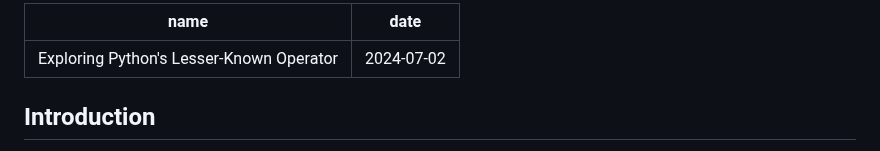
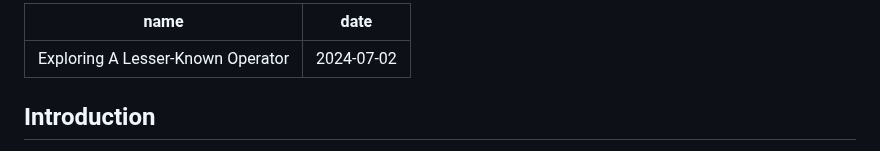
Before and after one commit to ArielAlon24/ArielAlon24.github.io, a Markdown page: src/blogs/exploring_a_lesser_known_operator.md, the part around the change. Rendered like a GitHub page.

Commit message:
Change blogs title and matched their file names.

```diff
--- a/src/blogs/python_unknown_operator.md
+++ b/src/blogs/exploring_a_lesser_known_operator.md
@@ -1,5 +1,5 @@
 ---
-name: "Exploring Python's Lesser-Known Operator"
+name: "Exploring A Lesser-Known Operator"
 date: 2024-07-02
 ---
 
```
Also changed, not shown: src/blogs/class_property_decorator.md (renamed from src/blogs/class_property.md).
